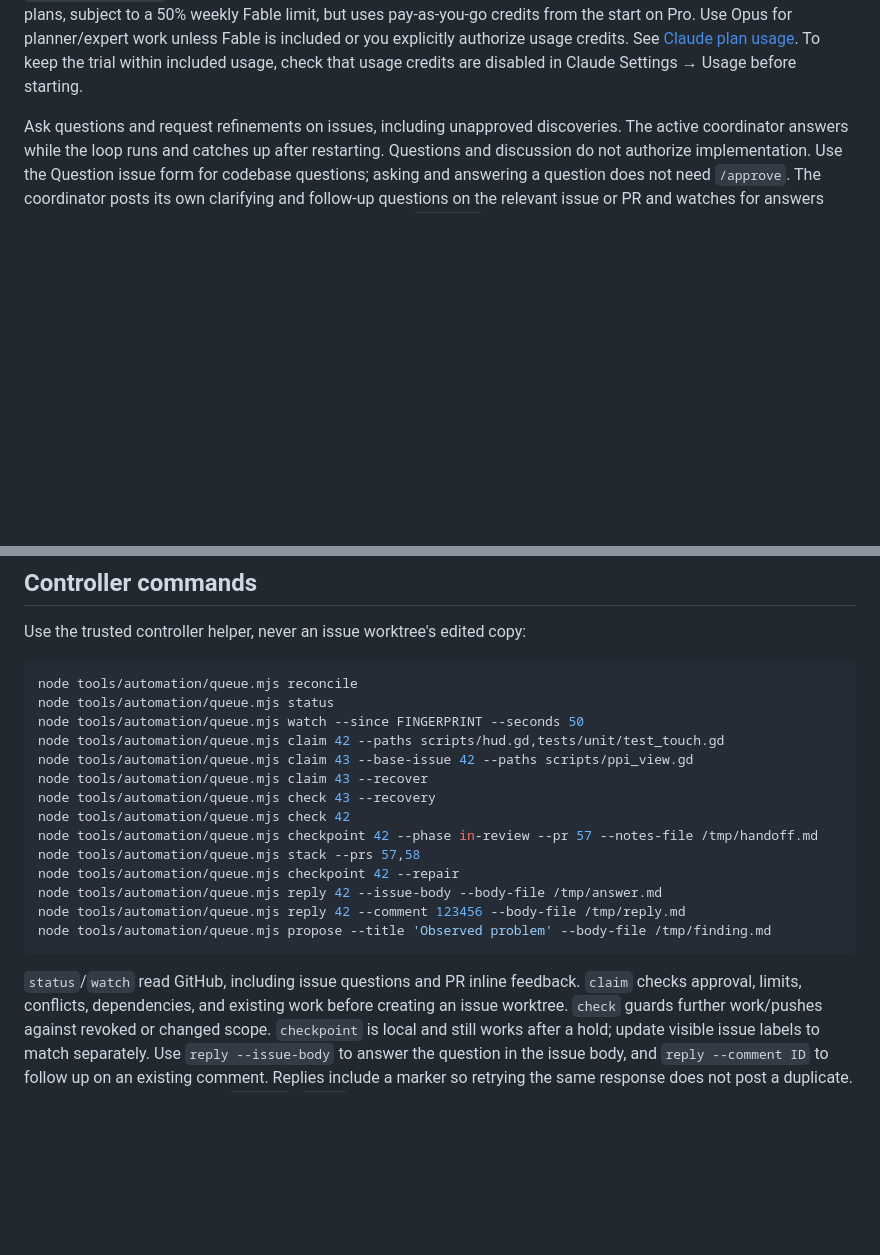
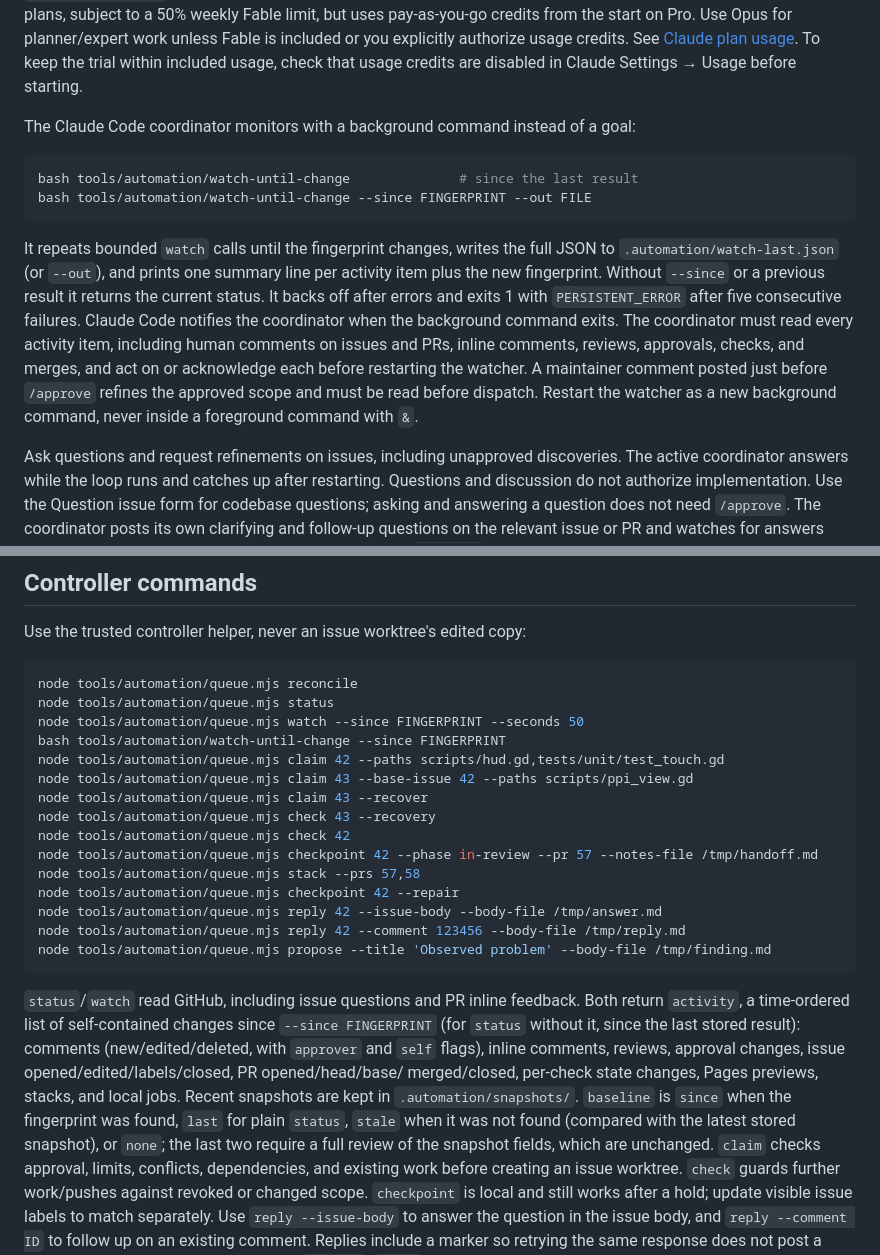
Before and after one commit to computerdane/droplet, a Markdown page: docs/development-loop.md, 2 parts joined by grey strips. Drawn GitHub-style; blank space fills up the shorter version.

Commit message:
docs: Claude Code background monitoring with activity review
Co-Authored-By: Claude Opus 5.5 <noreply@anthropic.com>

````diff
--- a/docs/development-loop.md
+++ b/docs/development-loop.md
@@ -86,6 +86,25 @@ unless Fable is included or you explicitly authorize usage credits. See
 [Claude plan usage](https://support.claude.com/en/articles/15424964-claude-fable-models-on-your-plan).
 To keep the trial within included usage, check that usage credits are disabled in
 Claude Settings → Usage before starting.
+
+The Claude Code coordinator monitors with a background command instead of a goal:
+
+```sh
+bash tools/automation/watch-until-change              # since the last result
+bash tools/automation/watch-until-change --since FINGERPRINT --out FILE
+```
+
+It repeats bounded `watch` calls until the fingerprint changes, writes the full
+JSON to `.automation/watch-last.json` (or `--out`), and prints one summary line per
+activity item plus the new fingerprint. Without `--since` or a previous result it
+returns the current status. It backs off after errors and exits 1 with
+`PERSISTENT_ERROR` after five consecutive failures. Claude Code notifies the
+coordinator when the background command exits. The coordinator must read every
+activity item, including human comments on issues and PRs, inline comments,
+reviews, approvals, checks, and merges, and act on or acknowledge each before
+restarting the watcher. A maintainer comment posted just before `/approve` refines
+the approved scope and must be read before dispatch. Restart the watcher as a new
+background command, never inside a foreground command with `&`.
 
 Ask questions and request refinements on issues, including unapproved discoveries.
 The active coordinator answers while the loop runs and catches up after restarting.
@@ -204,6 +223,7 @@ Use the trusted controller helper, never an issue worktree's edited copy:
 node tools/automation/queue.mjs reconcile
 node tools/automation/queue.mjs status
 node tools/automation/queue.mjs watch --since FINGERPRINT --seconds 50
+bash tools/automation/watch-until-change --since FINGERPRINT
 node tools/automation/queue.mjs claim 42 --paths scripts/hud.gd,tests/unit/test_touch.gd
 node tools/automation/queue.mjs claim 43 --base-issue 42 --paths scripts/ppi_view.gd
 node tools/automation/queue.mjs claim 43 --recover
@@ -218,6 +238,15 @@ node tools/automation/queue.mjs propose --title 'Observed problem' --body-file /
 ```
 
 `status`/`watch` read GitHub, including issue questions and PR inline feedback.
+Both return `activity`, a time-ordered list of self-contained changes since
+`--since FINGERPRINT` (for `status` without it, since the last stored result):
+comments (new/edited/deleted, with `approver` and `self` flags), inline comments,
+reviews, approval changes, issue opened/edited/labels/closed, PR opened/head/base/
+merged/closed, per-check state changes, Pages previews, stacks, and local jobs.
+Recent snapshots are kept in `.automation/snapshots/`. `baseline` is `since` when
+the fingerprint was found, `last` for plain `status`, `stale` when it was not found
+(compared with the latest stored snapshot), or `none`; the last two require a full
+review of the snapshot fields, which are unchanged.
 `claim` checks approval, limits, conflicts, dependencies, and existing work before
 creating an issue worktree. `check` guards further work/pushes against revoked or
 changed scope. `checkpoint` is local and still works after a hold; update visible
````
Also changed, not shown: skills/github-loop/SKILL.md (+22 -0 lines).
